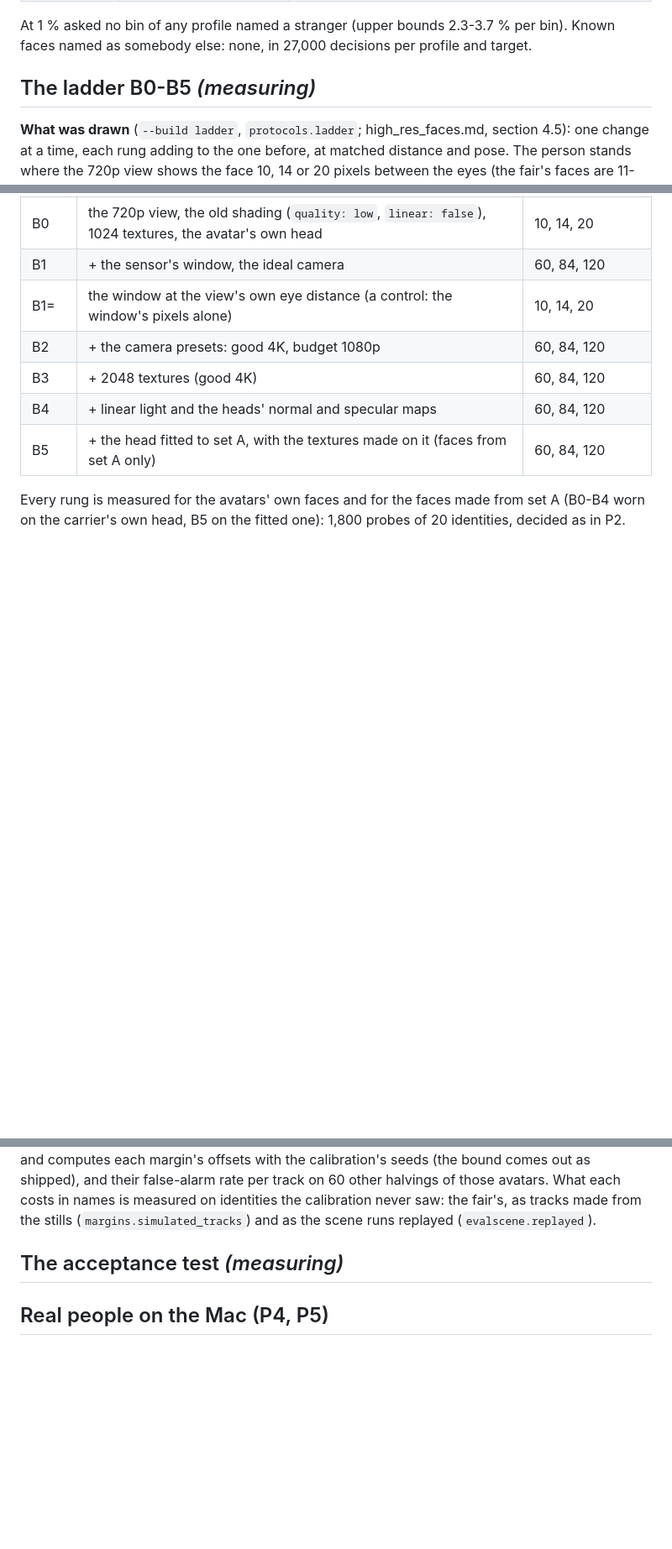
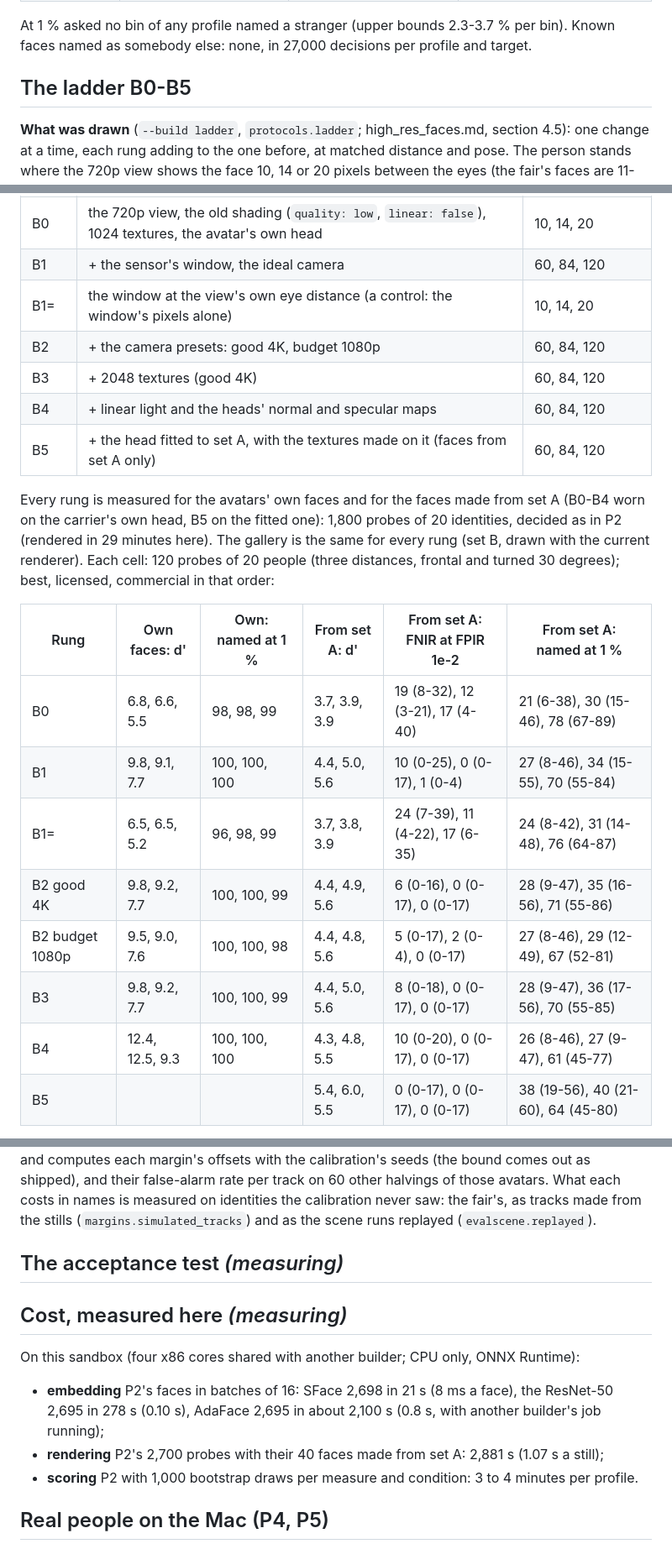
Before and after one commit to j-moeller/bifold-demo, a Markdown page: docs/research/face_recognition_e1_results.md, 3 parts joined by grey strips. Shown at 84% size. Rendered like a GitHub page; blank space fills up the shorter version.

```diff
--- a/docs/research/face_recognition_e1_results.md
+++ b/docs/research/face_recognition_e1_results.md
@@ -194,7 +194,7 @@ commercial, one number when the three agree):
 At 1 % asked no bin of any profile named a stranger (upper bounds 2.3-3.7 % per bin). Known faces named as somebody
 else: none, in 27,000 decisions per profile and target.
 
-## The ladder B0-B5 *(measuring)*
+## The ladder B0-B5
 
 **What was drawn** (`--build ladder`, `protocols.ladder`; high_res_faces.md, section 4.5): one change at a time, each
 rung adding to the one before, at matched distance and pose. The person stands where the 720p view shows the face 10,
@@ -211,4 +211,18 @@ rung adding to the one before, at matched distance and pose. The person stands w
 | B5 | + the head fitted to set A, with the textures made on it (faces from set A only) | 60, 84, 120 |
 
 Every rung is measured for the avatars' own faces and for the faces made from set A (B0-B4 worn on the carrier's own
-head, B5 on the fitted one): 1,800 probes of 20 identities, decided as in P2.
+head, B5 on the fitted one): 1,800 probes of 20 identities, decided as in P2 (rendered in 29 minutes here). The
+gallery is the same for every rung (set B, drawn with the current renderer). Each cell: 120 probes of 20 people
+(three distances, frontal and turned 30 degrees); best, licensed, commercial in that order:
+
+| Rung | Own faces: d' | Own: named at 1 % | From set A: d' | From set A: FNIR at FPIR 1e-2 | From set A: named at 1 % |
+|---|---|---|---|---|---|
+| B0 | 6.8, 6.6, 5.5 | 98, 98, 99 | 3.7, 3.9, 3.9 | 19 (8-32), 12 (3-21), 17 (4-40) | 21 (6-38), 30 (15-46), 78 (67-89) |
+| B1 | 9.8, 9.1, 7.7 | 100, 100, 100 | 4.4, 5.0, 5.6 | 10 (0-25), 0 (0-17), 1 (0-4) | 27 (8-46), 34 (15-55), 70 (55-84) |
+| B1= | 6.5, 6.5, 5.2 | 96, 98, 99 | 3.7, 3.8, 3.9 | 24 (7-39), 11 (4-22), 17 (6-35) | 24 (8-42), 31 (14-48), 76 (64-87) |
+| B2 good 4K | 9.8, 9.2, 7.7 | 100, 100, 99 | 4.4, 4.9, 5.6 | 6 (0-16), 0 (0-17), 0 (0-17) | 28 (9-47), 35 (16-56), 71 (55-86) |
+| B2 budget 1080p | 9.5, 9.0, 7.6 | 100, 100, 98 | 4.4, 4.8, 5.6 | 5 (0-17), 2 (0-4), 0 (0-17) | 27 (8-46), 29 (12-49), 67 (52-81) |
+| B3 | 9.8, 9.2, 7.7 | 100, 100, 99 | 4.4, 5.0, 5.6 | 8 (0-18), 0 (0-17), 0 (0-17) | 28 (9-47), 36 (17-56), 70 (55-85) |
+| B4 | 12.4, 12.5, 9.3 | 100, 100, 100 | 4.3, 4.8, 5.5 | 10 (0-20), 0 (0-17), 0 (0-17) | 26 (8-46), 27 (9-47), 61 (45-77) |
+| B5 | | | 5.4, 6.0, 5.5 | 0 (0-17), 0 (0-17), 0 (0-17) | 38 (19-56), 40 (21-60), 64 (45-80) |
+
@@ -252,6 +291,15 @@ costs in names is measured on identities the calibration never saw: the fair's,
 
 ## The acceptance test *(measuring)*
 
+## Cost, measured here *(measuring)*
+
+On this sandbox (four x86 cores shared with another builder; CPU only, ONNX Runtime):
+
+- **embedding** P2's faces in batches of 16: SFace 2,698 in 21 s (8 ms a face), the ResNet-50 2,695 in 278 s (0.10 s),
+  AdaFace 2,695 in about 2,100 s (0.8 s, with another builder's job running);
+- **rendering** P2's 2,700 probes with their 40 faces made from set A: 2,881 s (1.07 s a still);
+- **scoring** P2 with 1,000 bootstrap draws per measure and condition: 3 to 4 minutes per profile.
+
 ## Real people on the Mac (P4, P5)
 
 The protocols and the tools are in the README ("Real people on the Mac"): a folder of consenting people's photos (P4:
```
Also changed, not shown: other parts of docs/research/face_recognition_e1_results.md (+30 -5 lines), docs/research/e1/ladder.png (added), 2 other files.
